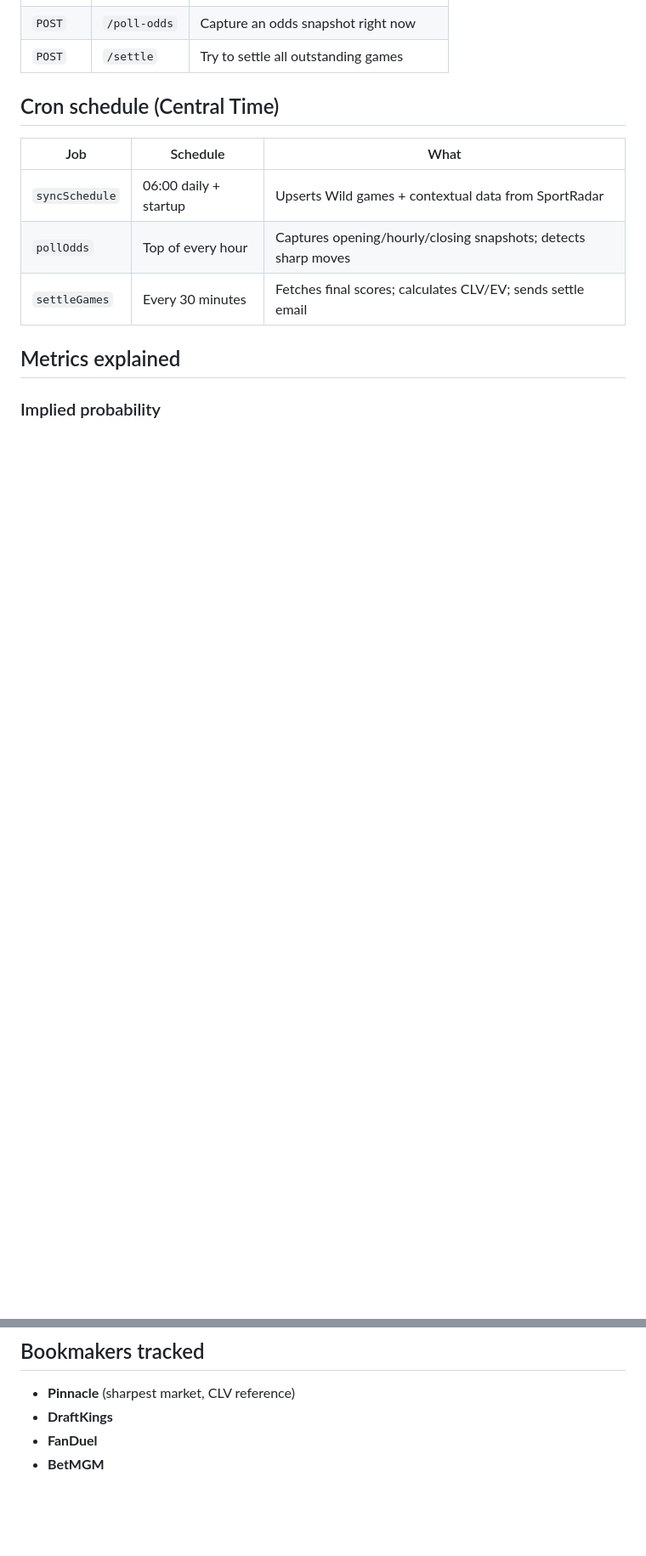
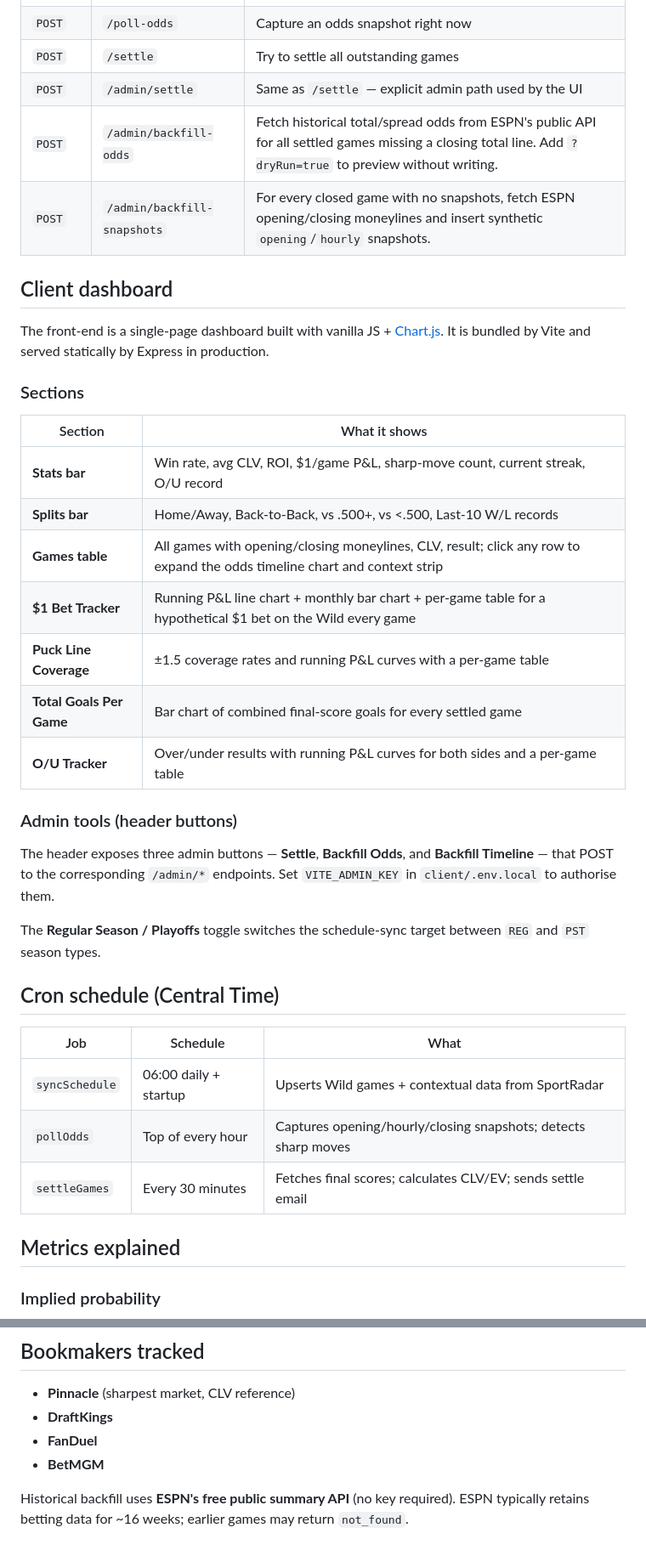
Before and after one commit to osmond/wild-tracker, a Markdown page: README.md, 2 parts joined by grey strips. Shown at 85% size. Rendered like a GitHub page; blank space fills up the shorter version.

```diff
--- a/README.md
+++ b/README.md
@@ -94,5 +151,30 @@ Email alerts are silently disabled if `GMAIL_USER`, `GMAIL_APP_PASSWORD`, or `AL
 | `POST` | `/poll-odds` | Capture an odds snapshot right now |
 | `POST` | `/settle` | Try to settle all outstanding games |
+| `POST` | `/admin/settle` | Same as `/settle` — explicit admin path used by the UI |
+| `POST` | `/admin/backfill-odds` | Fetch historical total/spread odds from ESPN's public API for all settled games missing a closing total line. Add `?dryRun=true` to preview without writing. |
+| `POST` | `/admin/backfill-snapshots` | For every closed game with no snapshots, fetch ESPN opening/closing moneylines and insert synthetic `opening`/`hourly` snapshots. |
+
+## Client dashboard
+
+The front-end is a single-page dashboard built with vanilla JS + [Chart.js](https://www.chartjs.org/). It is bundled by Vite and served statically by Express in production.
+
+### Sections
+
+| Section | What it shows |
+|---|---|
+| **Stats bar** | Win rate, avg CLV, ROI, $1/game P&L, sharp-move count, current streak, O/U record |
+| **Splits bar** | Home/Away, Back-to-Back, vs .500+, vs <.500, Last-10 W/L records |
+| **Games table** | All games with opening/closing moneylines, CLV, result; click any row to expand the odds timeline chart and context strip |
+| **$1 Bet Tracker** | Running P&L line chart + monthly bar chart + per-game table for a hypothetical $1 bet on the Wild every game |
+| **Puck Line Coverage** | ±1.5 coverage rates and running P&L curves with a per-game table |
+| **Total Goals Per Game** | Bar chart of combined final-score goals for every settled game |
+| **O/U Tracker** | Over/under results with running P&L curves for both sides and a per-game table |
+
+### Admin tools (header buttons)
+
+The header exposes three admin buttons — **Settle**, **Backfill Odds**, and **Backfill Timeline** — that POST to the corresponding `/admin/*` endpoints. Set `VITE_ADMIN_KEY` in `client/.env.local` to authorise them.
+
+The **Regular Season / Playoffs** toggle switches the schedule-sync target between `REG` and `PST` season types.
 
 ## Cron schedule (Central Time)
 
@@ -135,3 +217,5 @@ Assumes 1 unit wagered per game at the Pinnacle closing line (falls back to Draf
 - **DraftKings**
 - **FanDuel**
 - **BetMGM**
+
+Historical backfill uses **ESPN's free public summary API** (no key required). ESPN typically retains betting data for ~16 weeks; earlier games may return `not_found`.
```
Also changed, not shown: other parts of README.md (+67 -10 lines).
